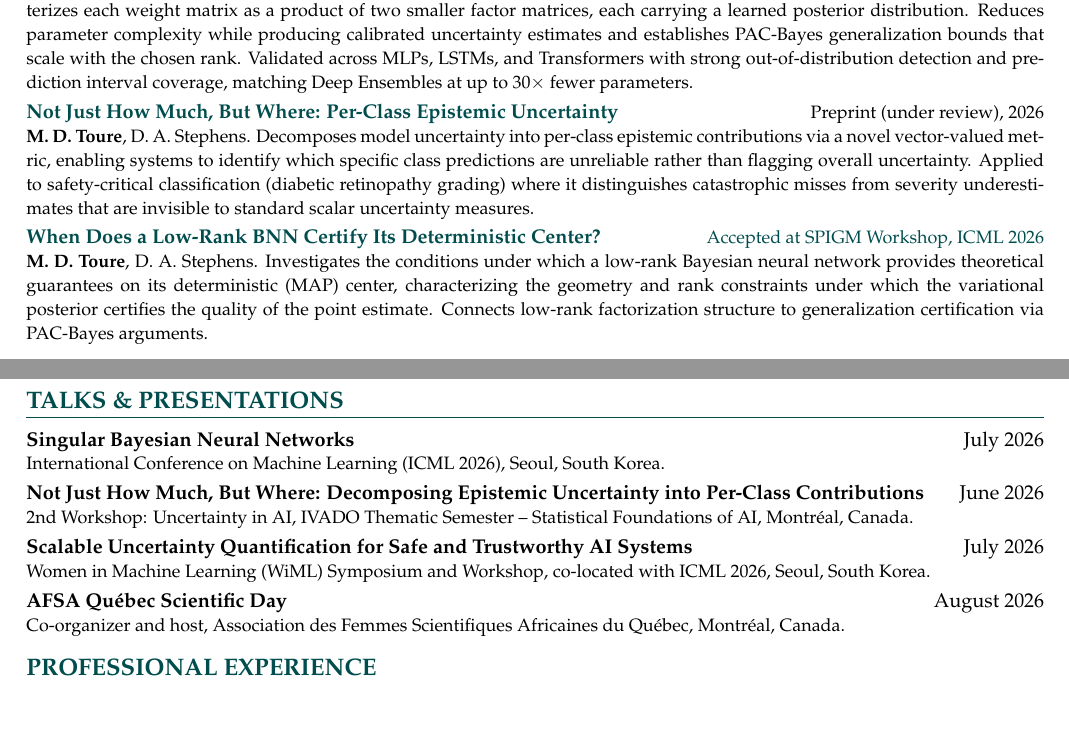
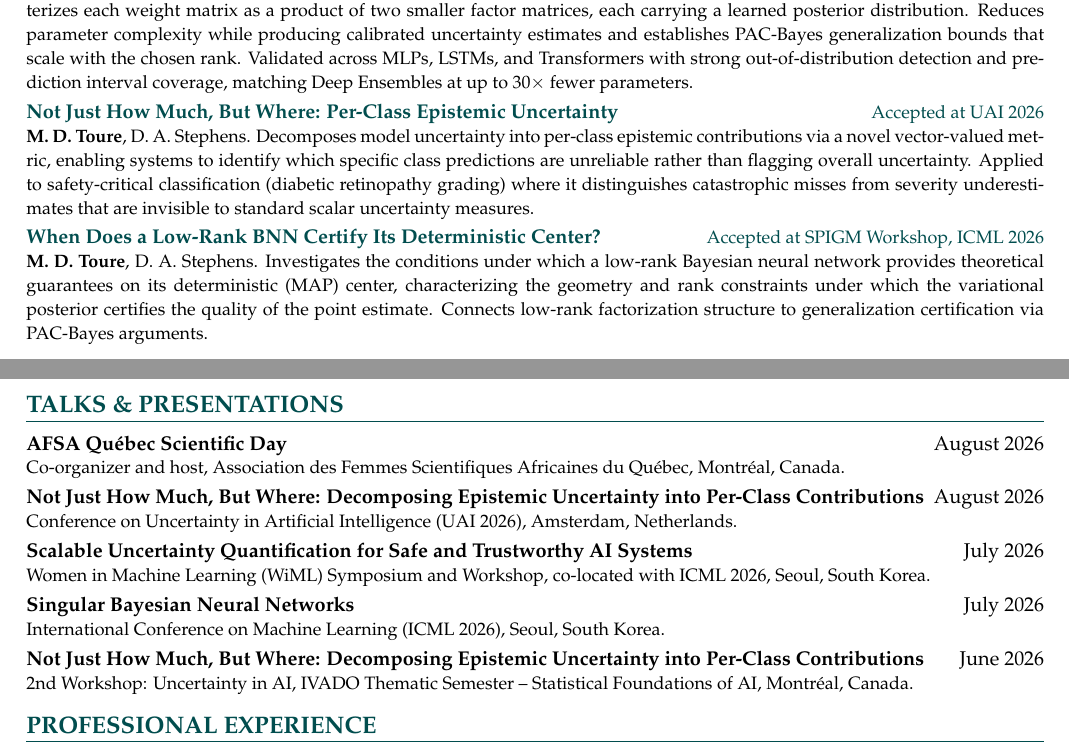
Before and after one commit to arradiat/cv, a LaTeX document (main.tex): two parts of pages 1 and 2 of 3, joined at a grey line, cut so that both start at the same text, the shorter picture padded with empty space. Compiled offline with pdfLaTeX.

Commit message:
Updates from Overleaf

```diff
--- a/main.tex
+++ b/main.tex
@@ -140,7 +140,7 @@ Proposes a low-rank variational inference framework for Bayesian neural networks
 
 \pub{Not Just How Much, But Where: Per-Class Epistemic Uncertainty}
 {https://arxiv.org/abs/2602.21160}
-{Preprint (under review), 2026}
+{\textcolor{theme}{Accepted at UAI 2026}}
 {{\textbf{M.\ D.\ Toure}}, D.\ A.\ Stephens.
 Decomposes model uncertainty into per-class epistemic contributions via a novel vector-valued metric, enabling systems to identify which specific class predictions are unreliable rather than flagging overall uncertainty. Applied to safety-critical classification (diabetic retinopathy grading) where it distinguishes catastrophic misses from severity underestimates that are invisible to standard scalar uncertainty measures.}
 
@@ -176,6 +176,17 @@ certification via PAC-Bayes arguments.}
 {\small Jacques Hadamard Mathematics Foundation (FMJH). Competitive international scholarship supporting exceptional students in the Paris-Saclay ``Mathematics and Applications'' Master's programme, awarded on the basis of academic excellence and research potential.}
 
 \section{Talks \& Presentations}
+\vspace{0.3em}
+\noindent \textbf{AFSA Québec Scientific Day} \hfill August 2026 \\
+{\small Co-organizer and host, Association des Femmes Scientifiques Africaines du Québec, Montréal, Canada.}
+
+\vspace{0.3em}
+\noindent \textbf{Not Just How Much, But Where: Decomposing Epistemic Uncertainty into Per-Class Contributions} \hfill August 2026 \\
+{\small Conference on Uncertainty in Artificial Intelligence (UAI 2026), Amsterdam, Netherlands.}
+
+\vspace{0.3em}
+\noindent \textbf{Scalable Uncertainty Quantification for Safe and Trustworthy AI Systems} \hfill July 2026 \\
+{\small Women in Machine Learning (WiML) Symposium and Workshop, co-located with ICML 2026, Seoul, South Korea.}
 
 \vspace{0.3em}
 \noindent \textbf{Singular Bayesian Neural Networks} \hfill July 2026 \\
@@ -184,14 +195,6 @@ certification via PAC-Bayes arguments.}
 \vspace{0.3em}
 \noindent \textbf{Not Just How Much, But Where: Decomposing Epistemic Uncertainty into Per-Class Contributions} \hfill June 2026 \\
 {\small 2nd Workshop: Uncertainty in AI, IVADO Thematic Semester -- Statistical Foundations of AI, Montréal, Canada.}
-
-\vspace{0.3em}
-\noindent \textbf{Scalable Uncertainty Quantification for Safe and Trustworthy AI Systems} \hfill July 2026 \\
-{\small Women in Machine Learning (WiML) Symposium and Workshop, co-located with ICML 2026, Seoul, South Korea.}
-
-\vspace{0.3em}
-\noindent \textbf{AFSA Québec Scientific Day} \hfill August 2026 \\
-{\small Co-organizer and host, Association des Femmes Scientifiques Africaines du Québec, Montréal, Canada.}
 % =====================================================
 \section{Professional Experience}
 % =====================================================
```
